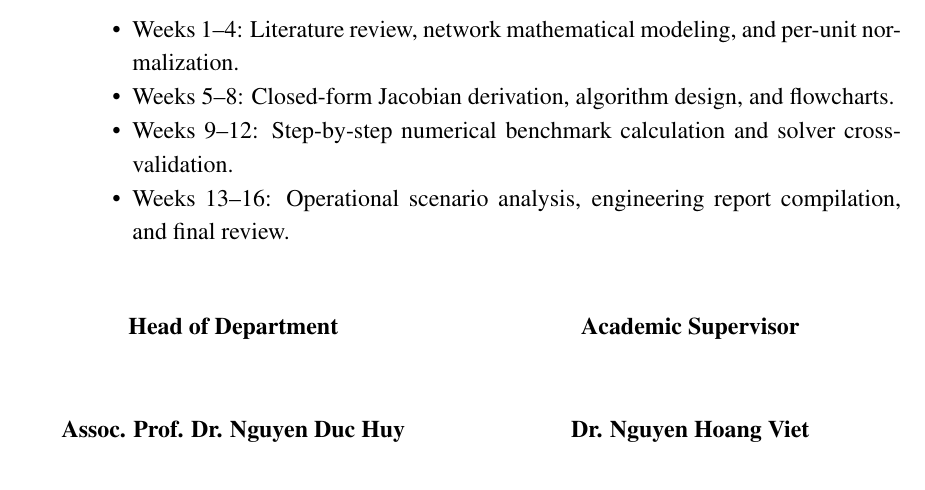
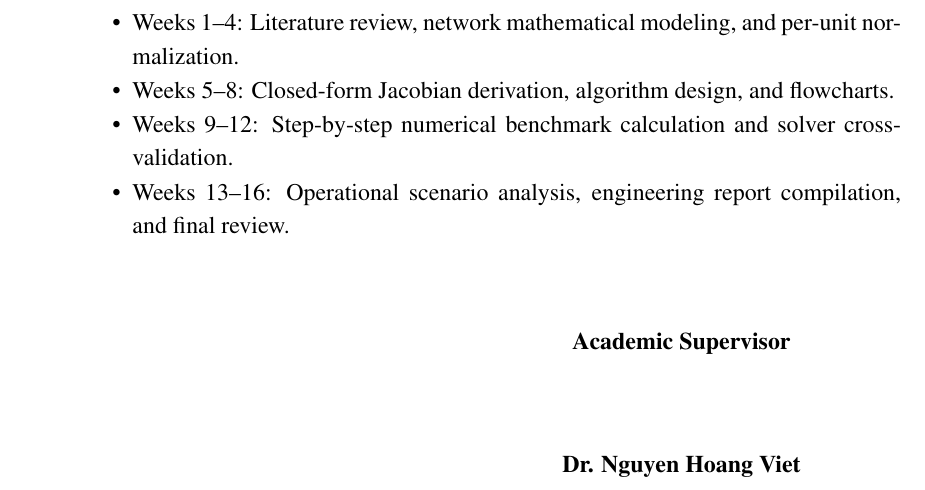
Before and after one commit to Laxury-H/Project_I_Power_Flow, a LaTeX thesis (report/Project_I_Report_HUST_v2.tex): part of page 2 of 48, cut so that both start at the same text. Compiled offline with pdfLaTeX.

```diff
--- a/report/Project_I_Report_HUST_v2.tex
+++ b/report/Project_I_Report_HUST_v2.tex
@@ -120,19 +120,14 @@
     \end{itemize}
 \end{enumerate}
 
-\vspace{18pt}
-\noindent
-\begin{minipage}[t]{0.48\textwidth}
+\vspace{25pt}
+\begin{flushright}
+\begin{minipage}[t]{0.5\textwidth}
     \centering
-    \textbf{Head of Department}\\[35pt]
-    \textbf{Assoc. Prof. Dr. Nguyen Duc Huy}
-\end{minipage}
-\hfill
-\begin{minipage}[t]{0.48\textwidth}
-    \centering
-    \textbf{Academic Supervisor}\\[35pt]
+    \textbf{Academic Supervisor}\\[45pt]
     \textbf{Dr. Nguyen Hoang Viet}
 \end{minipage}
+\end{flushright}
 \end{spacing}
 
 \clearpage
```
Also changed, not shown: report/v2/Project_I_Report_HUST_v2.tex (+5 -10 lines), figures/hust_emblem.png, figures/hust_emblem.svg (added), report/Project_I_Report_HUST_v2.pdf, report/v2/Project_I_Report_HUST_v2.pdf, 4 other files.
